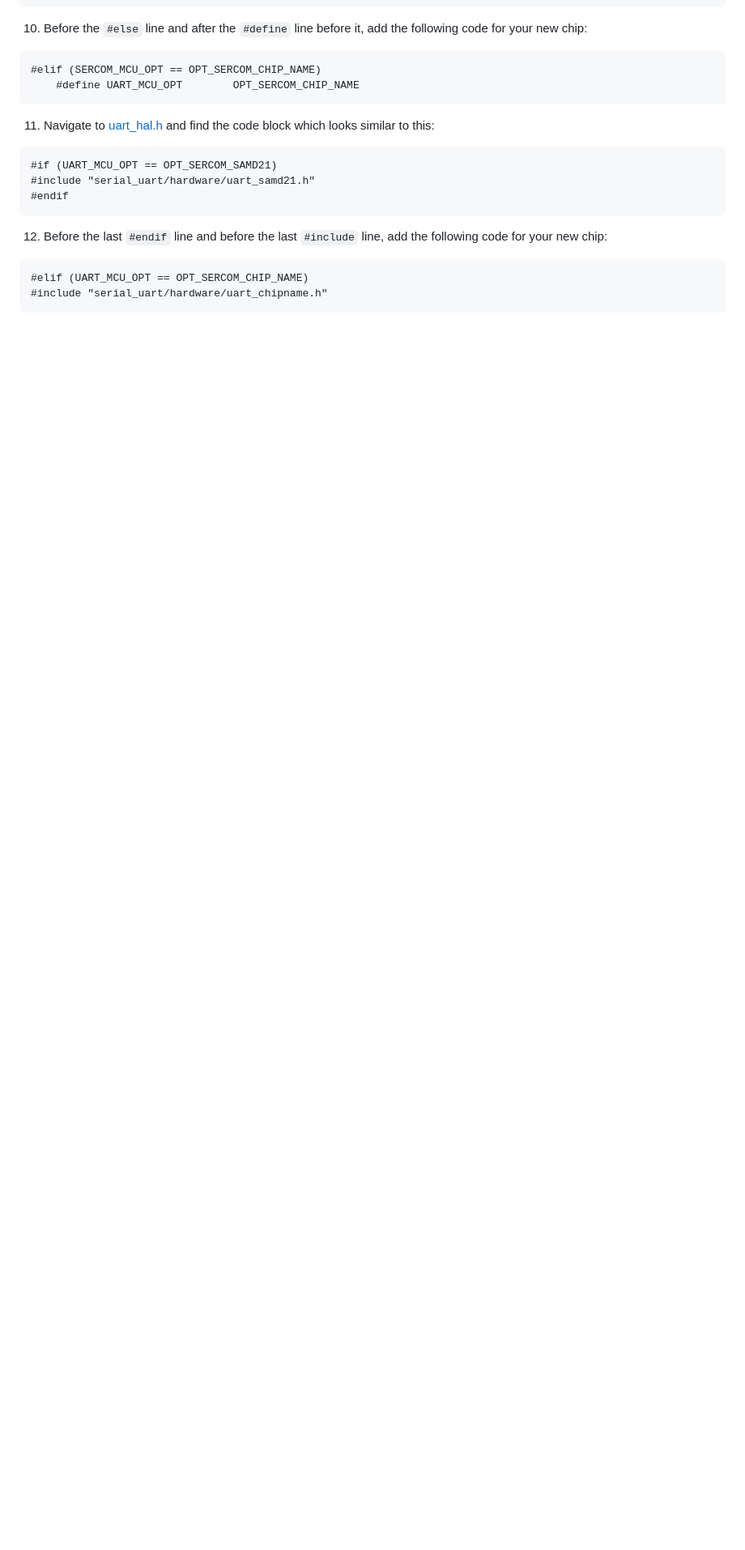
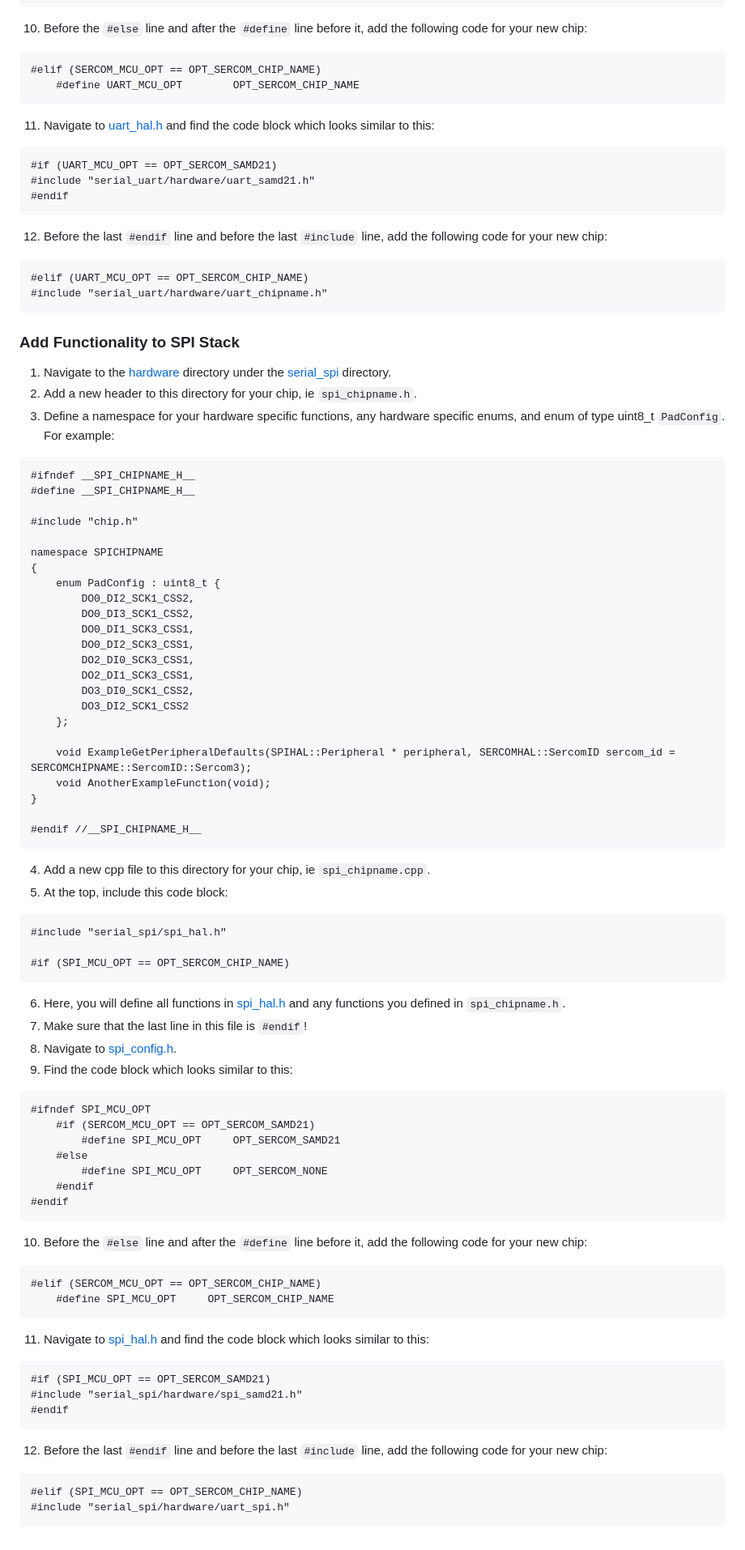
Before and after one commit to PotassiumPill/SerialLibraryExample, a Markdown page: README.md, the part around the change printed below. Shown: that part at 81% size. Drawn GitHub-style; blank space fills up the shorter version.

Commit message:
updated readme spi and uart

````diff
--- a/README.md
+++ b/README.md
@@ -208,3 +205,69 @@ namespace UARTCHIPNAME
 #elif (UART_MCU_OPT == OPT_SERCOM_CHIP_NAME)
 #include "serial_uart/hardware/uart_chipname.h"
 ```
+
+### Add Functionality to SPI Stack
+1) Navigate to the [hardware](/SerialLibraryExample/serial_controllers/serial_spi/hardware) directory under the [serial_spi](/SerialLibraryExample/serial_controllers/serial_spi) directory.
+2) Add a new header to this directory for your chip, ie `spi_chipname.h`.
+3) Define a namespace for your hardware specific functions, any hardware specific enums, and enum of type uint8_t `PadConfig`. For example:
+```
+#ifndef __SPI_CHIPNAME_H__
+#define __SPI_CHIPNAME_H__
+
+#include "chip.h"
+
+namespace SPICHIPNAME
+{
+	enum PadConfig : uint8_t {
+		DO0_DI2_SCK1_CSS2,
+		DO0_DI3_SCK1_CSS2,
+		DO0_DI1_SCK3_CSS1,
+		DO0_DI2_SCK3_CSS1,
+		DO2_DI0_SCK3_CSS1,
+		DO2_DI1_SCK3_CSS1,
+		DO3_DI0_SCK1_CSS2,
+		DO3_DI2_SCK1_CSS2
+	};
+
+	void ExampleGetPeripheralDefaults(SPIHAL::Peripheral * peripheral, SERCOMHAL::SercomID sercom_id = SERCOMCHIPNAME::SercomID::Sercom3);
+	void AnotherExampleFunction(void);
+}
+
+#endif //__SPI_CHIPNAME_H__
+```
+4) Add a new cpp file to this directory for your chip, ie `spi_chipname.cpp`.
+5) At the top, include this code block:
+```
+#include "serial_spi/spi_hal.h"
+
+#if (SPI_MCU_OPT == OPT_SERCOM_CHIP_NAME)
+```
+6) Here, you will define all functions in [spi_hal.h](/SerialLibraryExample/serial_controllers/serial_spi/spi_hal.h) and any functions you defined in `spi_chipname.h`.
+7) Make sure that the last line in this file is `#endif`!
+8) Navigate to [spi_config.h](/SerialLibraryExample/serial_controllers/serial_spi/spi_config.h).
+9) Find the code block which looks similar to this:
+```
+#ifndef SPI_MCU_OPT
+	#if (SERCOM_MCU_OPT == OPT_SERCOM_SAMD21)
+		#define SPI_MCU_OPT		OPT_SERCOM_SAMD21
+	#else
+		#define SPI_MCU_OPT		OPT_SERCOM_NONE
+	#endif
+#endif
+```
+10) Before the `#else` line and after the `#define` line before it, add the following code for your new chip:
+```
+#elif (SERCOM_MCU_OPT == OPT_SERCOM_CHIP_NAME)
+	#define SPI_MCU_OPT		OPT_SERCOM_CHIP_NAME
+```
+11) Navigate to [spi_hal.h](/SerialLibraryExample/serial_controllers/serial_spi/spi_hal.h) and find the code block which looks similar to this:
+```
+#if (SPI_MCU_OPT == OPT_SERCOM_SAMD21)
+#include "serial_spi/hardware/spi_samd21.h"
+#endif
+```
+12) Before the last `#endif` line and before the last `#include` line, add the following code for your new chip:
+```
+#elif (SPI_MCU_OPT == OPT_SERCOM_CHIP_NAME)
+#include "serial_spi/hardware/uart_spi.h"
+```
````
Also changed, not shown: other parts of README.md (+3 -6 lines).
